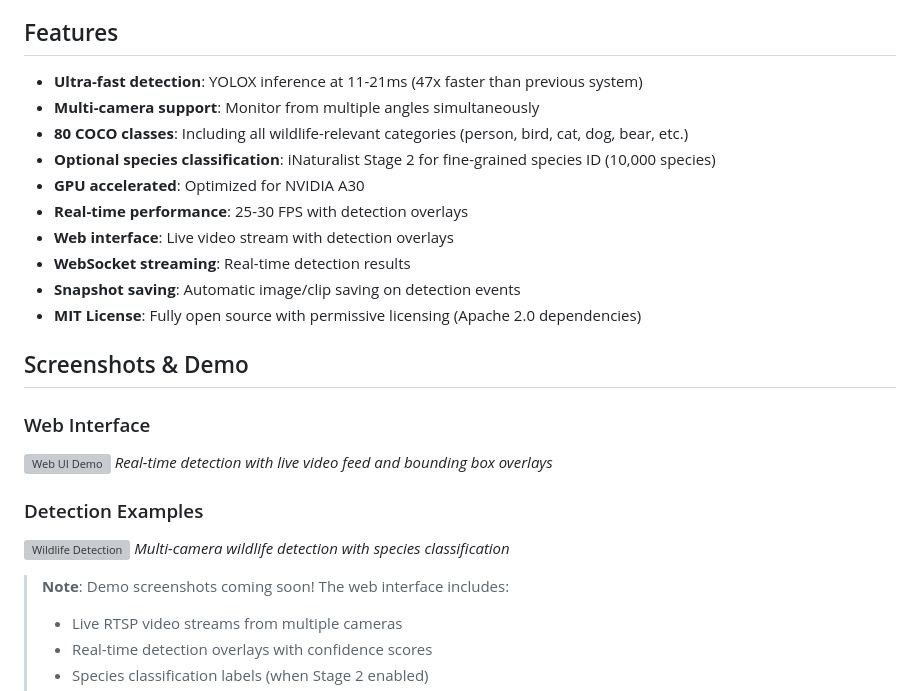
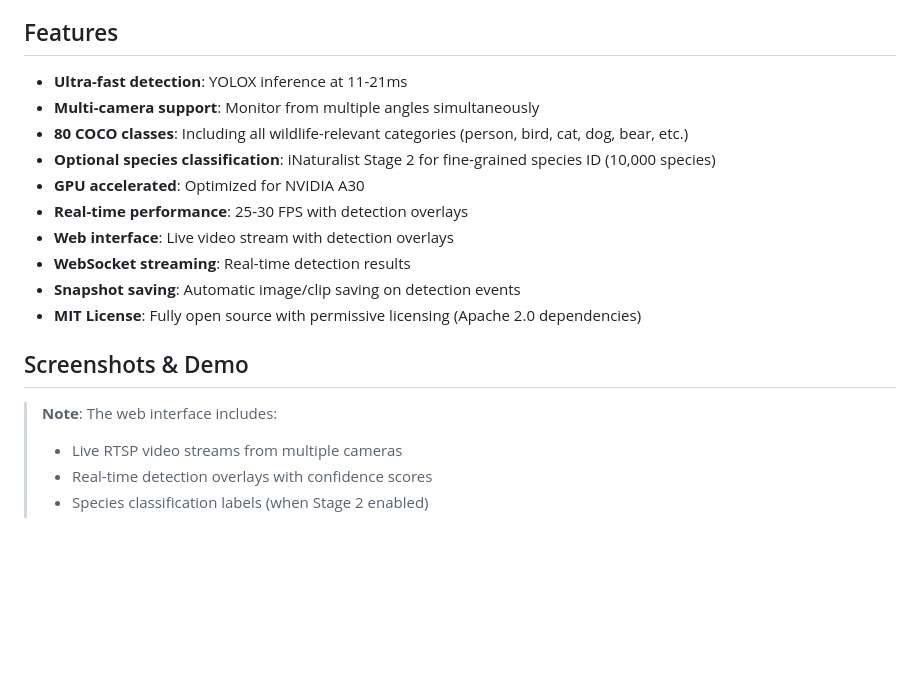
Before and after one commit to filthyrake/telescope_cam_detection, a Markdown page: README.md, the part around the change. GitHub-like rendering; blank space fills up the shorter version; grey boxes are pictures that could not be loaded.

Commit message:
docs: Clean up README - remove broken images and old implementation references
- Remove broken image links (web_ui_demo.png, detection_example.png)
- Remove "47x faster than previous system" comparison
- Simplify Screenshots & Demo section
- Focus on current system capabilities

🤖 Generated with [Claude Code](https://claude.com/claude-code)

Co-Authored-By: Claude <noreply@anthropic.com>

```diff
--- a/README.md
+++ b/README.md
@@ -10,7 +10,7 @@ Real-time object detection system for monitoring astronomical telescopes and des
 
 ## Features
 
-- **Ultra-fast detection**: YOLOX inference at 11-21ms (47x faster than previous system)
+- **Ultra-fast detection**: YOLOX inference at 11-21ms
 - **Multi-camera support**: Monitor from multiple angles simultaneously
 - **80 COCO classes**: Including all wildlife-relevant categories (person, bird, cat, dog, bear, etc.)
 - **Optional species classification**: iNaturalist Stage 2 for fine-grained species ID (10,000 species)
@@ -23,17 +23,7 @@ Real-time object detection system for monitoring astronomical telescopes and des
 
 ## Screenshots & Demo
 
-### Web Interface
-
-![Web UI Demo](docs/images/web_ui_demo.png)
-*Real-time detection with live video feed and bounding box overlays*
-
-### Detection Examples
-
-![Wildlife Detection](docs/images/detection_example.png)
-*Multi-camera wildlife detection with species classification*
-
-> **Note**: Demo screenshots coming soon! The web interface includes:
+> **Note**: The web interface includes:
 > - Live RTSP video streams from multiple cameras
 > - Real-time detection overlays with confidence scores
 > - Species classification labels (when Stage 2 enabled)
```
